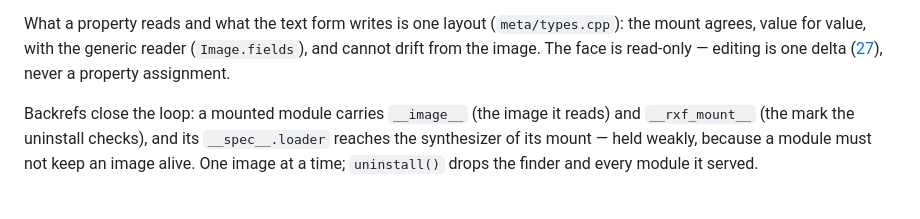
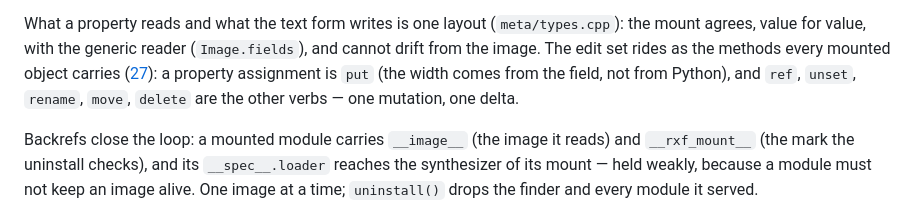
Before and after one commit to pymergetic/rxf, a Markdown page: docs/16-SELF-DESCRIPTION.md, the part around the change. Drawn GitHub-style.

```diff
--- a/docs/16-SELF-DESCRIPTION.md
+++ b/docs/16-SELF-DESCRIPTION.md
@@ -67,8 +67,10 @@ takes one image and makes its object world a Python face (`core/mount`, `rxftk/m
 
 What a property reads and what the text form writes is one layout (`meta/types.cpp`): the
 mount agrees, value for value, with the generic reader (`Image.fields`), and cannot drift
-from the image. The face is read-only — editing is one delta
-([27](27-EDITING.md)), never a property assignment.
+from the image. The edit set rides as the methods every mounted object carries
+([27](27-EDITING.md)): a property assignment is `put` (the width comes from the field, not
+from Python), and `ref`, `unset`, `rename`, `move`, `delete` are the other verbs — one
+mutation, one delta.
 
 Backrefs close the loop: a mounted module carries `__image__` (the image it reads) and
 `__rxf_mount__` (the mark the uninstall checks), and its `__spec__.loader` reaches the
```
Also changed, not shown: README.md (+15 -10 lines).
